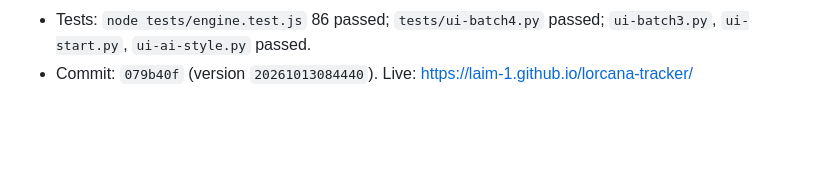
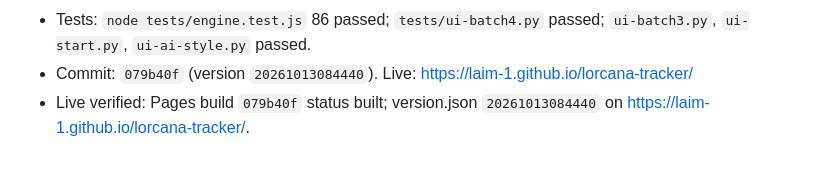
Before and after one commit to laim-1/lorcana-tracker, a Markdown page: OVERNIGHT.md, the part around the change. GitHub-like rendering; blank space fills up the shorter version.

Commit message:
Overnight batch 4: note live Pages verification

```diff
--- a/OVERNIGHT.md
+++ b/OVERNIGHT.md
@@ -97,3 +97,4 @@ Each batch: tests run, stamped, committed, pushed, verified live. Backlog: BACKL
 - Tests: `node tests/engine.test.js` 86 passed; `tests/ui-batch4.py` passed;
   `ui-batch3.py`, `ui-start.py`, `ui-ai-style.py` passed.
 - Commit: `079b40f` (version `20261013084440`). Live: https://laim-1.github.io/lorcana-tracker/
+- Live verified: Pages build `079b40f` status built; version.json `20261013084440` on https://laim-1.github.io/lorcana-tracker/.
```
